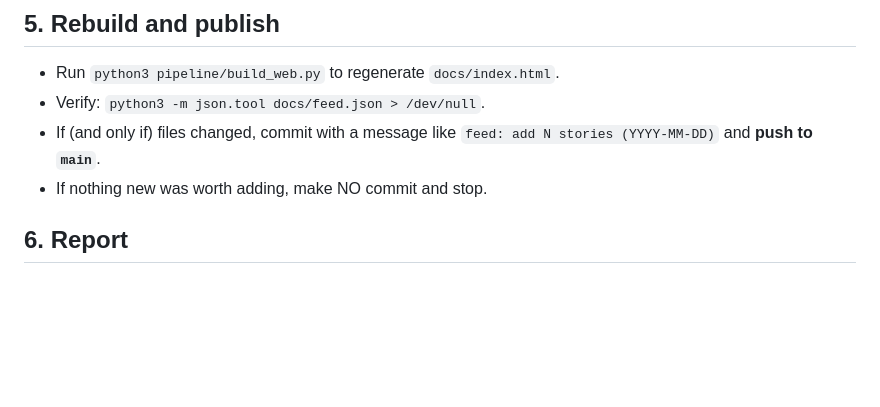
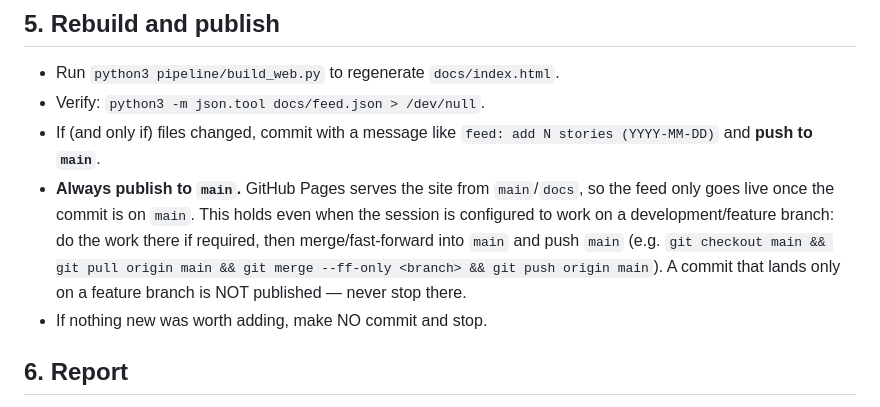
Before and after one commit to sharjeel45557/drug-app, a Markdown page: pipeline/generation-prompt.md, the part around the change. Drawn GitHub-style; blank space fills up the shorter version.

Commit message:
docs: routine always publishes feed to main

```diff
--- a/pipeline/generation-prompt.md
+++ b/pipeline/generation-prompt.md
@@ -62,6 +62,13 @@ Note today's date. Search `{source}` for items published in roughly the last
 - Verify: `python3 -m json.tool docs/feed.json > /dev/null`.
 - If (and only if) files changed, commit with a message like
   `feed: add N stories (YYYY-MM-DD)` and **push to `main`**.
+- **Always publish to `main`.** GitHub Pages serves the site from `main`/`docs`,
+  so the feed only goes live once the commit is on `main`. This holds even when
+  the session is configured to work on a development/feature branch: do the work
+  there if required, then merge/fast-forward into `main` and push `main` (e.g.
+  `git checkout main && git pull origin main && git merge --ff-only <branch> &&
+  git push origin main`). A commit that lands only on a feature branch is NOT
+  published — never stop there.
 - If nothing new was worth adding, make NO commit and stop.
 
 ## 6. Report
```
Also changed, not shown: pipeline/PIPELINE.md (+4 -0 lines).
